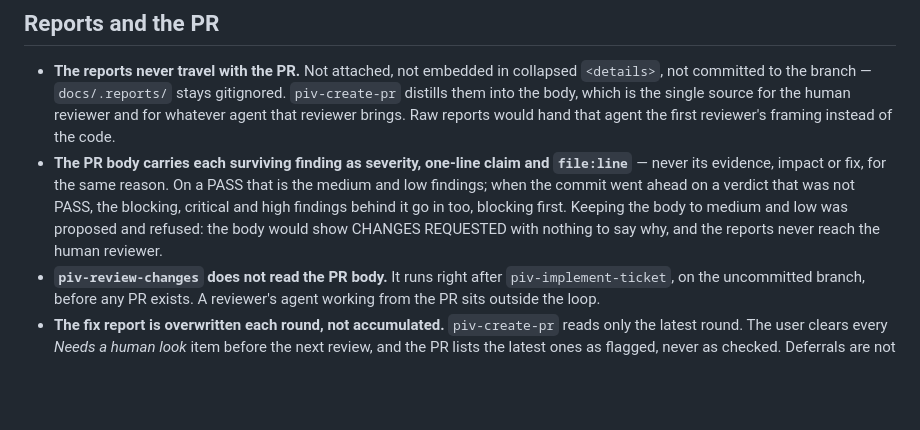
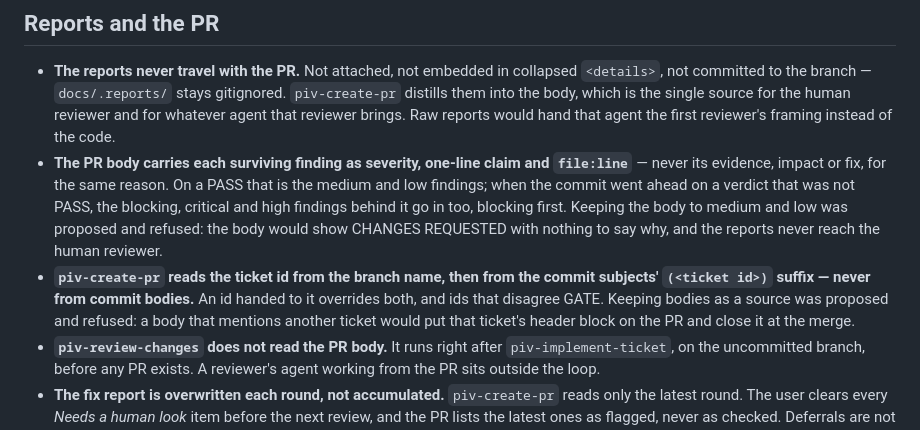
Before and after one commit to fabianosobreira/piv-pipeline, a Markdown page: docs/MEMORY.md, the part around the change. GitHub-like rendering; blank space fills up the shorter version.

Commit message:
fix: read the pr's ticket id from the branch, then the commit subjects
Commit bodies were a source too, with no precedence and no rule for
ids that disagree, so a body mentioning another ticket could put its
header block on the PR and close it at the merge. Disagreeing ids now
GATE. The unused diff statistics are no longer gathered.

```diff
--- a/docs/MEMORY.md
+++ b/docs/MEMORY.md
@@ -14,6 +14,7 @@ Decisions the maintainer ruled on, recorded so a later session doesn't re-propos
 
 - **The reports never travel with the PR.** Not attached, not embedded in collapsed `<details>`, not committed to the branch — `docs/.reports/` stays gitignored. `piv-create-pr` distills them into the body, which is the single source for the human reviewer and for whatever agent that reviewer brings. Raw reports would hand that agent the first reviewer's framing instead of the code.
 - **The PR body carries each surviving finding as severity, one-line claim and `file:line`** — never its evidence, impact or fix, for the same reason. On a PASS that is the medium and low findings; when the commit went ahead on a verdict that was not PASS, the blocking, critical and high findings behind it go in too, blocking first. Keeping the body to medium and low was proposed and refused: the body would show CHANGES REQUESTED with nothing to say why, and the reports never reach the human reviewer.
+- **`piv-create-pr` reads the ticket id from the branch name, then from the commit subjects' `(<ticket id>)` suffix — never from commit bodies.** An id handed to it overrides both, and ids that disagree GATE. Keeping bodies as a source was proposed and refused: a body that mentions another ticket would put that ticket's header block on the PR and close it at the merge.
 - **`piv-review-changes` does not read the PR body.** It runs right after `piv-implement-ticket`, on the uncommitted branch, before any PR exists. A reviewer's agent working from the PR sits outside the loop.
 - **The fix report is overwritten each round, not accumulated.** `piv-create-pr` reads only the latest round. The user clears every *Needs a human look* item before the next review, and the PR lists the latest ones as flagged, never as checked. Deferrals are not listed in the body: it points at the deferral tickets linked to the ticket — or, with no ticket, at the tickets whose *Origin* names the review report's path — because a list built from the latest round alone would read as complete when it isn't.
 - **The triage's default cut defers every medium and low, even though a PASS sends the same findings only to the PR body.** Defaulting low to *noise / won't-fix* was proposed and refused: a deferral is the only thing that closes a finding for the next review, so a low dropped without one comes back every round. The asymmetry with the PASS path is accepted.
```
Also changed, not shown: 1 other file.
